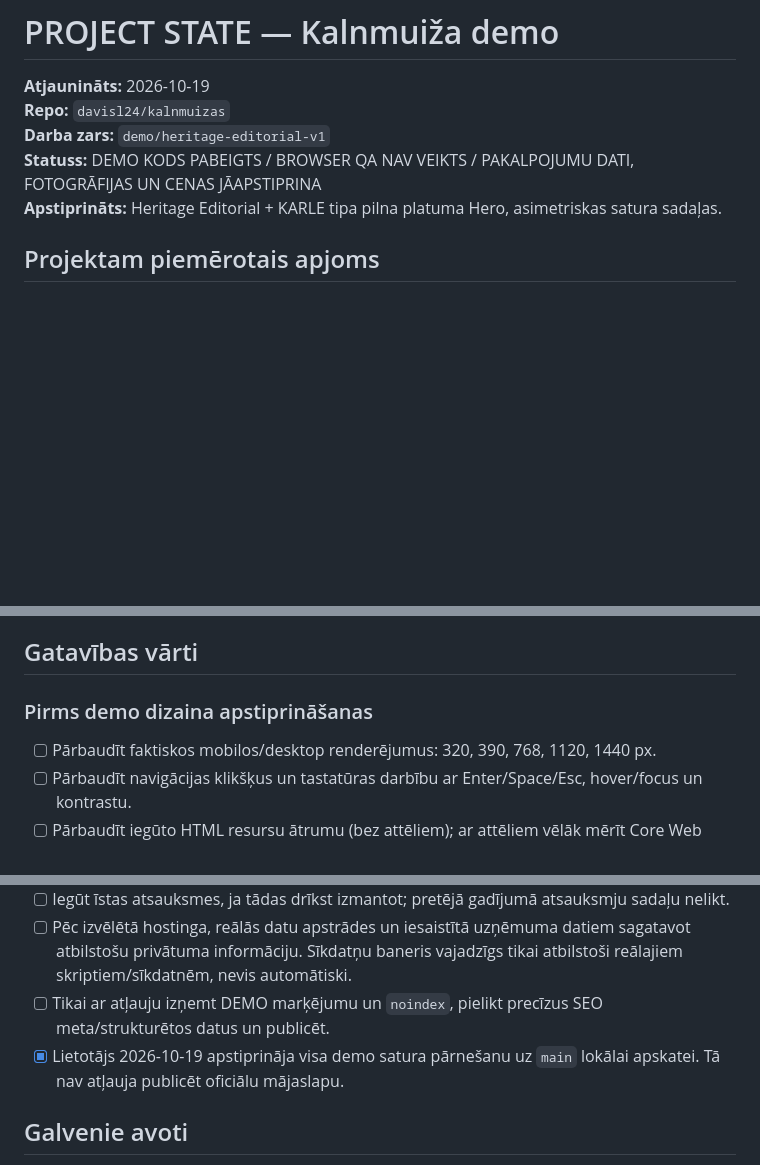
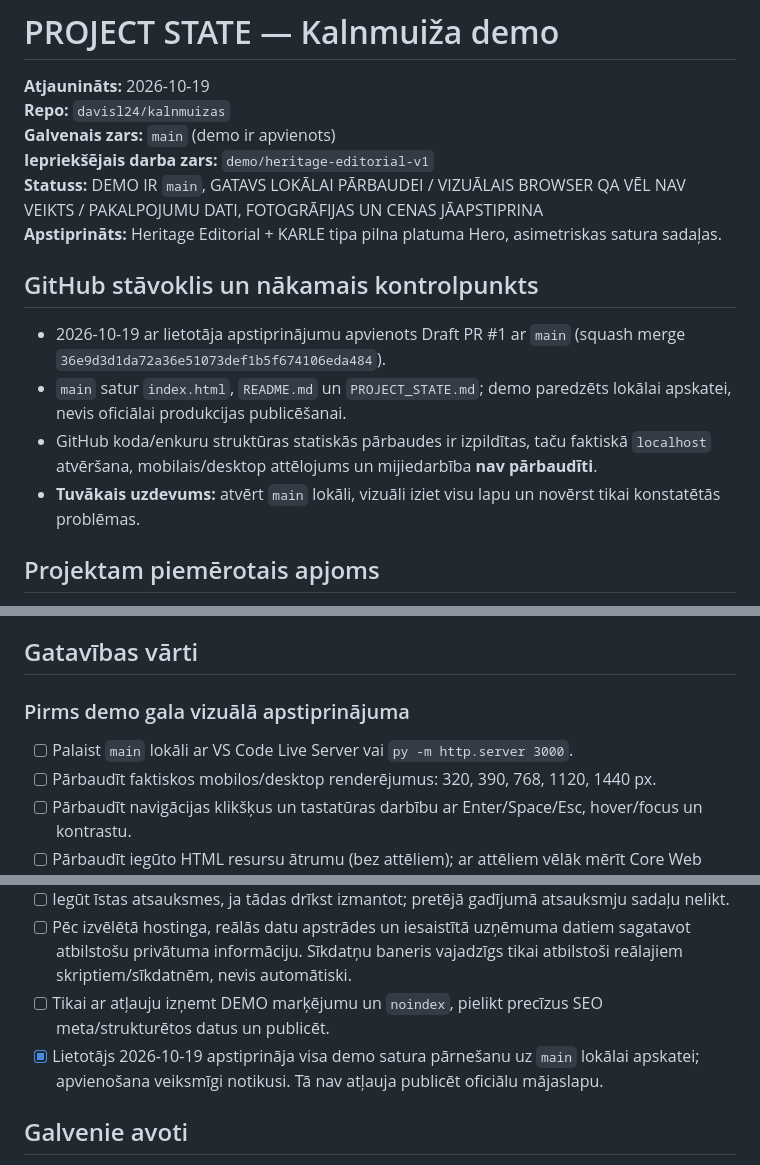
Before and after one commit to davisl24/kalnmuizas, a Markdown page: PROJECT_STATE.md, 3 parts joined by grey strips. Drawn GitHub-style; blank space fills up the shorter version.

Commit message:
docs: reconcile Kalnmuiza project state after approved main merge

```diff
--- a/PROJECT_STATE.md
+++ b/PROJECT_STATE.md
@@ -2,9 +2,16 @@
 
 **Atjaunināts:** 2026-10-19
 **Repo:** `davisl24/kalnmuizas`
-**Darba zars:** `demo/heritage-editorial-v1`
-**Statuss:** DEMO KODS PABEIGTS / BROWSER QA NAV VEIKTS / PAKALPOJUMU DATI, FOTOGRĀFIJAS UN CENAS JĀAPSTIPRINA
+**Galvenais zars:** `main` (demo ir apvienots)
+**Iepriekšējais darba zars:** `demo/heritage-editorial-v1`
+**Statuss:** DEMO IR `main`, GATAVS LOKĀLAI PĀRBAUDEI / VIZUĀLAIS BROWSER QA VĒL NAV VEIKTS / PAKALPOJUMU DATI, FOTOGRĀFIJAS UN CENAS JĀAPSTIPRINA
 **Apstiprināts:** Heritage Editorial + KARLE tipa pilna platuma Hero, asimetriskas satura sadaļas.
+
+## GitHub stāvoklis un nākamais kontrolpunkts
+- 2026-10-19 ar lietotāja apstiprinājumu apvienots Draft PR #1 ar `main` (squash merge `36e9d3d1da72a36e51073def1b5f674106eda484`).
+- `main` satur `index.html`, `README.md` un `PROJECT_STATE.md`; demo paredzēts lokālai apskatei, nevis oficiālai produkcijas publicēšanai.
+- GitHub koda/enkuru struktūras statiskās pārbaudes ir izpildītas, taču faktiskā `localhost` atvēršana, mobilais/desktop attēlojums un mijiedarbība **nav pārbaudīti**.
+- **Tuvākais uzdevums:** atvērt `main` lokāli, vizuāli iziet visu lapu un novērst tikai konstatētās problēmas.
 
 ## Projektam piemērotais apjoms
 Vienas lapas neoficiāls viesu nama demo. Galvenais mērķis — palīdzēt potenciālajam pasākuma apmeklētājam saprast vietu un **precizēt pašreizējo pieejamību**. Neveidot vairākas lapas vai neīstu rezervāciju sistēmu bez pamatojuma.
@@ -32,7 +39,8 @@ Vienas lapas neoficiāls viesu nama demo. Galvenais mērķis — palīdzēt pote
 - **Fotogrāfijas:** reālu, aktuālu attēlu tiesības nav verificētas. Hero un galerijā saglabāti atklāti marķēti vietturi.
 
 ## Gatavības vārti
-### Pirms demo dizaina apstiprināšanas
+### Pirms demo gala vizuālā apstiprinājuma
+- [ ] Palaist `main` lokāli ar VS Code Live Server vai `py -m http.server 3000`.
 - [ ] Pārbaudīt faktiskos mobilos/desktop renderējumus: 320, 390, 768, 1120, 1440 px.
 - [ ] Pārbaudīt navigācijas klikšķus un tastatūras darbību ar Enter/Space/Esc, hover/focus un kontrastu.
 - [ ] Pārbaudīt iegūto HTML resursu ātrumu (bez attēliem); ar attēliem vēlāk mērīt Core Web Vitals.
@@ -47,7 +55,7 @@ Vienas lapas neoficiāls viesu nama demo. Galvenais mērķis — palīdzēt pote
 - [ ] Iegūt īstas atsauksmes, ja tādas drīkst izmantot; pretējā gadījumā atsauksmju sadaļu nelikt.
 - [ ] Pēc izvēlētā hostinga, reālās datu apstrādes un iesaistītā uzņēmuma datiem sagatavot atbilstošu privātuma informāciju. Sīkdatņu baneris vajadzīgs tikai atbilstoši reālajiem skriptiem/sīkdatnēm, nevis automātiski.
 - [ ] Tikai ar atļauju izņemt DEMO marķējumu un `noindex`, pielikt precīzus SEO meta/strukturētos datus un publicēt.
-- [x] Lietotājs 2026-10-19 apstiprināja visa demo satura pārnešanu uz `main` lokālai apskatei. Tā nav atļauja publicēt oficiālu mājaslapu.
+- [x] Lietotājs 2026-10-19 apstiprināja visa demo satura pārnešanu uz `main` lokālai apskatei; apvienošana veiksmīgi notikusi. Tā nav atļauja publicēt oficiālu mājaslapu.
 
 ## Galvenie avoti
 - https://www.dienvidkurzeme.travel/visainfo/item/aizputes-apkartne/naktsmitnes-aizpute/viesu-nams-kalnmuiza-3/
```
